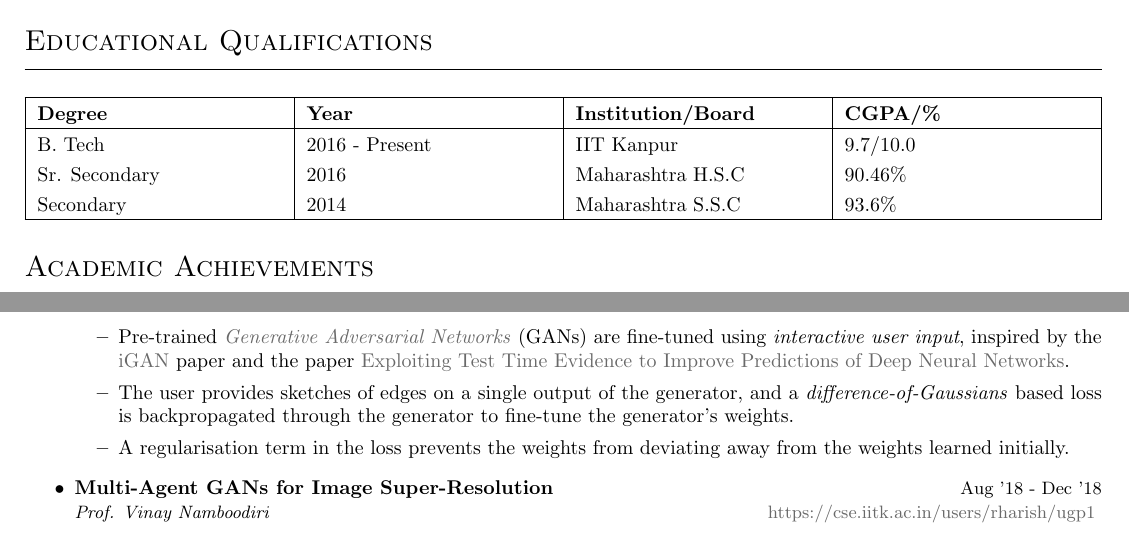
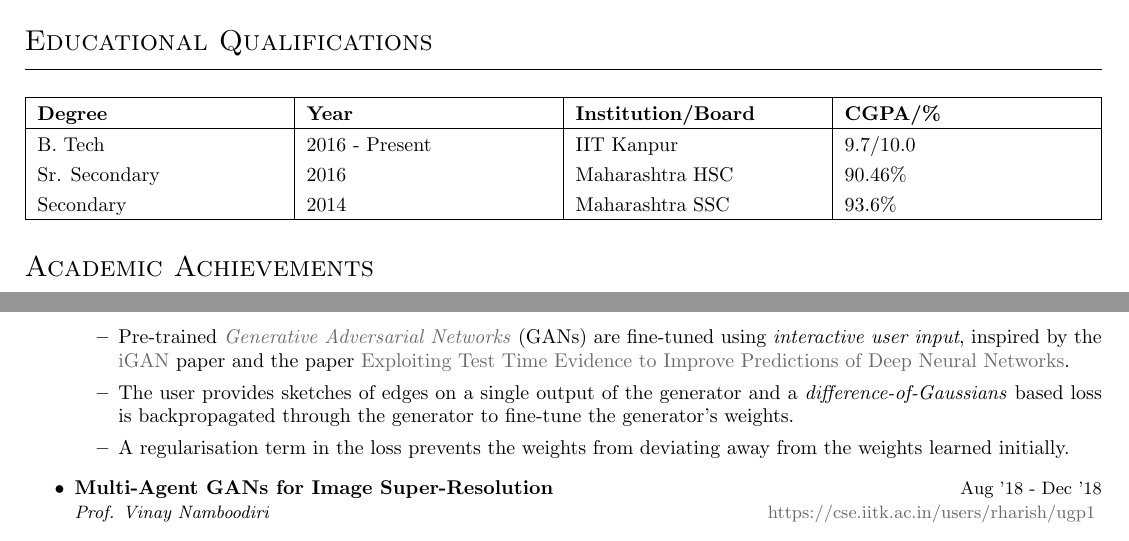
Before and after one commit to kalpit181/resume, a LaTeX CV (resume.tex, which reads sections/projects.tex, sections/qualifications.tex): two parts of pages 1 and 2 of 2, joined at a grey line, cut so that both start at the same text. Compiled offline with pdfLaTeX.

Commit message:
Grammarly-suggested edits

```diff
--- a/sections/projects.tex
+++ b/sections/projects.tex
@@ -31,7 +31,7 @@
 
 \item \begin{project}[https://cse.iitk.ac.in/users/rharish/ugp2]{Improving GANs through Test-Time Constraints}{Jan '19 - Present}{Prof. Vinay Namboodiri and Prof. Chetan Arora}
     \item Pre-trained \href{https://arxiv.org/abs/1406.2661}{\textit{Generative Adversarial Networks}} (GANs) are fine-tuned using \textit{interactive user input}, inspired by the \href{https://arxiv.org/abs/1609.03552}{iGAN} paper and the paper \href{https://arxiv.org/abs/1811.09796}{Exploiting Test Time Evidence to Improve Predictions of Deep Neural Networks}.
-    \item The user provides sketches of edges on a single output of the generator, and a \textit{difference-of-Gaussians} based loss is backpropagated through the generator to fine-tune the generator's weights.
+    \item The user provides sketches of edges on a single output of the generator and a \textit{difference-of-Gaussians} based loss is backpropagated through the generator to fine-tune the generator's weights.
     \item A regularisation term in the loss prevents the weights from deviating away from the weights learned initially.
 \end{project}
 
--- a/sections/qualifications.tex
+++ b/sections/qualifications.tex
@@ -10,8 +10,8 @@
 \textbf{Degree} & \textbf{Year}  & \textbf{Institution/Board} & \textbf{CGPA/\%}\\
 \midrule
 B. Tech         & 2016 - Present & IIT Kanpur                 & 9.7/10.0\\
-Sr. Secondary   & 2016           & Maharashtra H.S.C          & 90.46\%\\
-Secondary       & 2014           & Maharashtra S.S.C          & 93.6\%\\
+Sr. Secondary   & 2016           & Maharashtra HSC            & 90.46\%\\
+Secondary       & 2014           & Maharashtra SSC            & 93.6\%\\
 \bottomrule
 
 \end{tabularx}
```
Also changed, not shown: resume.pdf.
